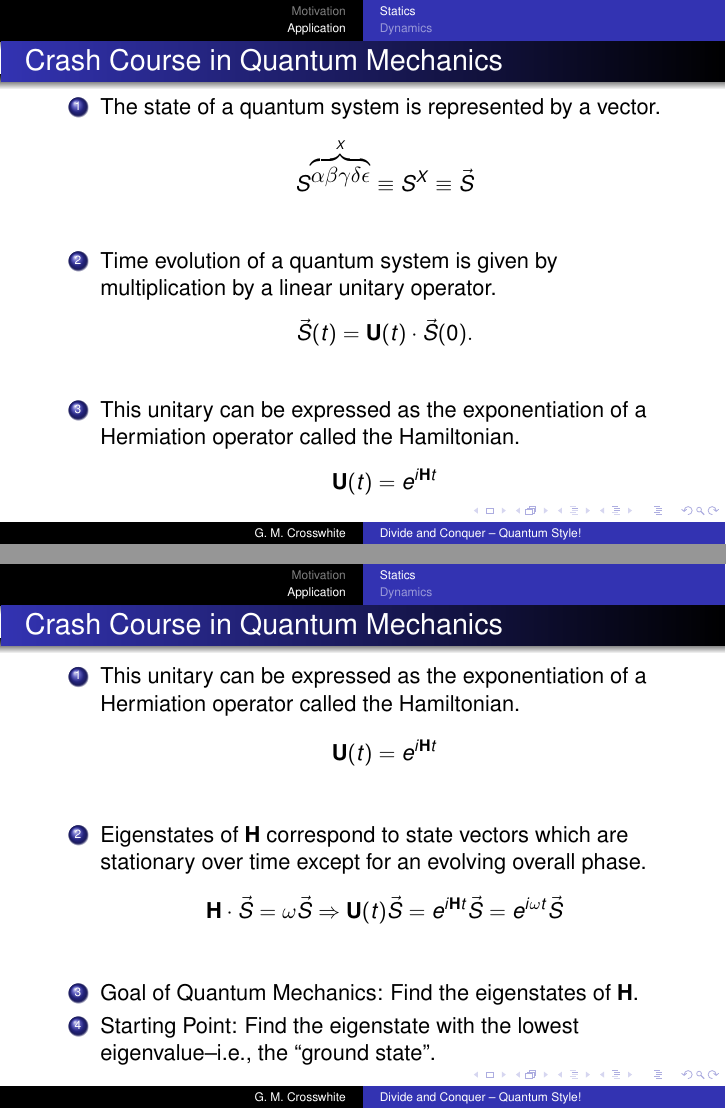
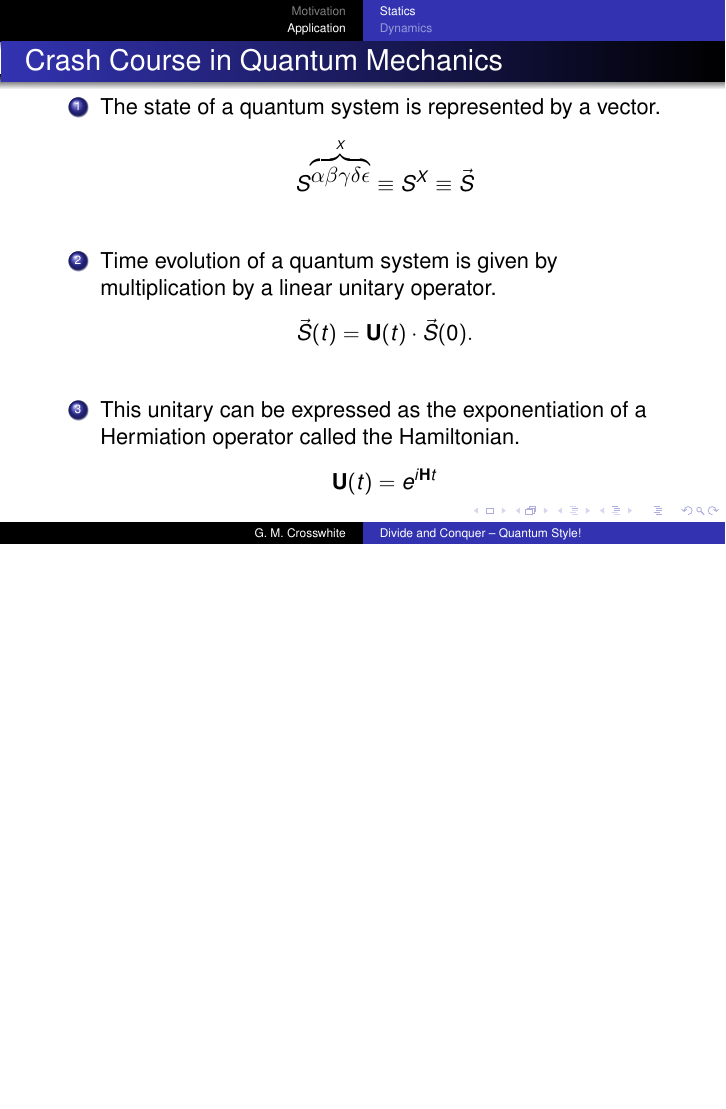
Before and after one commit to gcross/Talk-UQ-QSS-2012-06-26--divide-and-conquer-quantum-style, LaTeX slides (talk.tex): pages 69 and 73 of 135 before the commit and page 69 of 131 after it, the two joined at a grey line, the shorter picture padded with empty space. Compiled offline with pdfLaTeX.

Commit message:
Eliminated the crash course in QM since it is unnecessary for this audience.

```diff
--- a/talk.tex
+++ b/talk.tex
@@ -187,21 +187,6 @@ $$\textbf{U}(t) = e^{i\textbf{H}t}$$
 \end{frame}
 
 
-\begin{frame}{Crash Course in Quantum Mechanics}
-
-\begin{enumerate}
-\item This unitary can be expressed as the exponentiation of a Hermiation operator called the Hamiltonian.
-$$\textbf{U}(t) = e^{i\textbf{H}t}$$
-\pause
-\item Eigenstates of $\textbf{H}$ correspond to state vectors which are stationary over time except for an evolving overall phase.
-$$\textbf{H}\cdot \vec{S} = \omega \vec{S} \Rightarrow \textbf{U}(t)\vec{S} = e^{i\textbf{H}t}\vec{S} = e^{i\omega t}\vec{S}$$
-\pause
-\item Goal of Quantum Mechanics:  Find the eigenstates of $\textbf{H}$.
-\pause
-\item Starting Point:  Find the eigenstate with the lowest eigenvalue--i.e., the ``ground state''.
-\end{enumerate}
-
-\end{frame}
 \begin{frame}{Variational Approach}
 
 \begin{enumerate}
```
